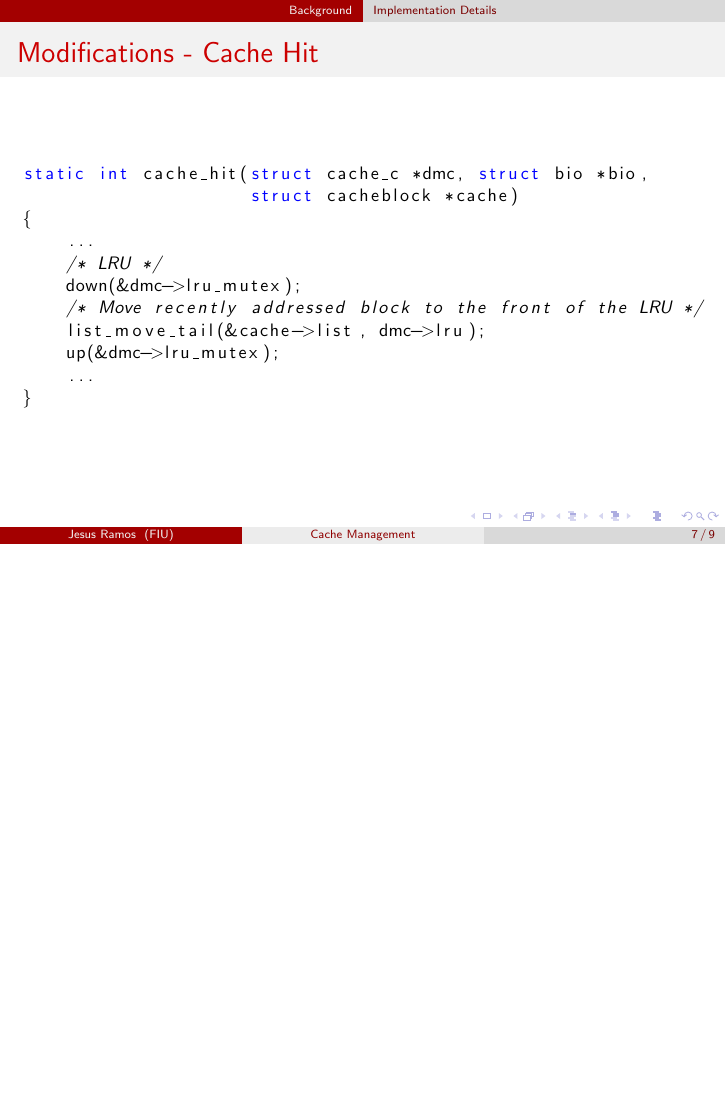
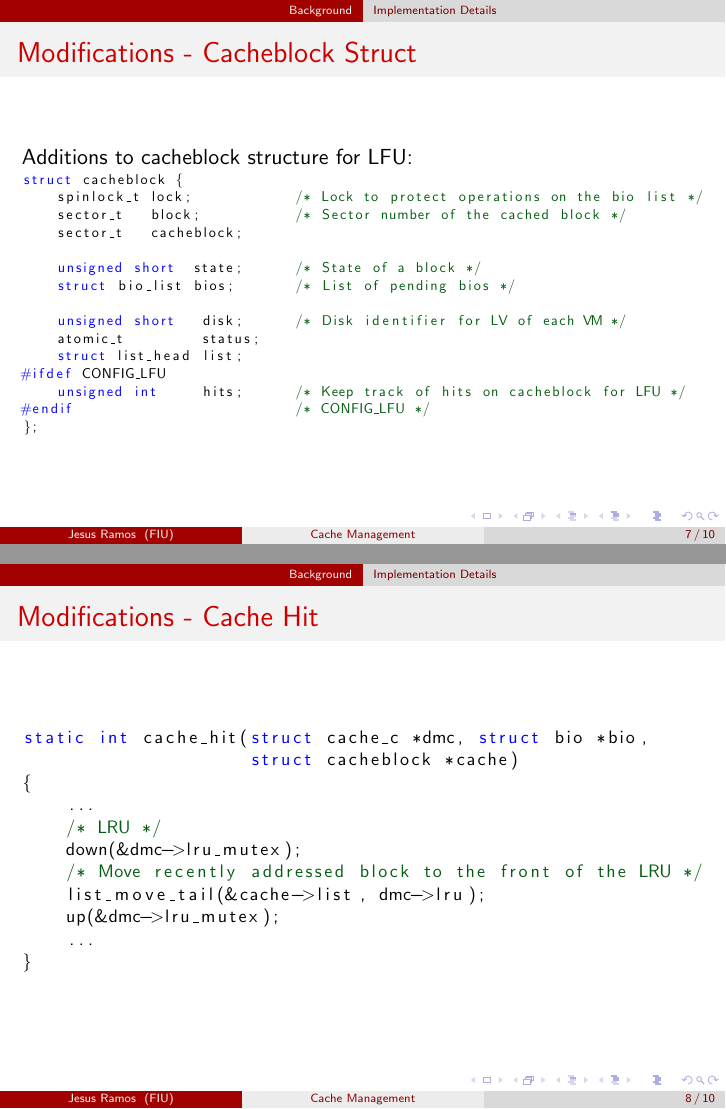
Before and after one commit to jesus-ramos/senior-project, LaTeX slides (presentation/presentation.tex, which reads snippets/new_cacheblock_struct.c): page 7 of 9 before the commit and pages 7 and 8 of 10 after it, the two joined at a grey line, the shorter picture padded with empty space. Compiled offline with pdfLaTeX.

Commit message:
Additions to paper and presentation

```diff
--- a/presentation/presentation.tex
+++ b/presentation/presentation.tex
@@ -4,14 +4,18 @@
 \usecolortheme{beaver}
 
 \usepackage{adjustbox}
-\usepackage{listings}
 \usepackage{algorithmicx}
 \usepackage{algorithm}
 \usepackage{algpseudocode}
+\usepackage{color}
+\usepackage{listings}
+
+\definecolor{dkgreen}{RGB}{5,93,16}
 
 \lstset{
   language=C,
   keywordstyle=\color{blue},
+  commentstyle=\color{dkgreen}
 }
 
 \title[Cache Management]{
@@ -101,6 +105,16 @@
 \end{frame}
 
 \begin{frame}
+  \frametitle{Modifications - Cacheblock Struct}
+
+  Additions to cacheblock structure for LFU:
+  \begin{adjustbox}{width=\textwidth,keepaspectratio}
+    \lstinputlisting{../snippets/new_cacheblock_struct.c}
+  \end{adjustbox}
+
+\end{frame}
+
+\begin{frame}
   \frametitle{Modifications - Cache Hit}
 
   \begin{adjustbox}{width=\textwidth,keepaspectratio}
--- /dev/null
+++ b/snippets/new_cacheblock_struct.c
@@ -0,0 +1,15 @@
+struct cacheblock {
+    spinlock_t lock;            /* Lock to protect operations on the bio list */
+    sector_t   block;           /* Sector number of the cached block */
+    sector_t   cacheblock;
+
+    unsigned short  state;      /* State of a block */
+    struct bio_list bios;       /* List of pending bios */
+
+    unsigned short   disk;      /* Disk identifier for LV of each VM */
+    atomic_t         status;
+    struct list_head list;
+#ifdef CONFIG_LFU
+    unsigned int     hits;      /* Keep track of hits on cacheblock for LFU */
+#endif                          /* CONFIG_LFU */
+};
```
Also changed, not shown: paper/implementation.tex (+7 -1 lines), paper/paper.tex (+4 -4 lines), images/daemon.png (added).
